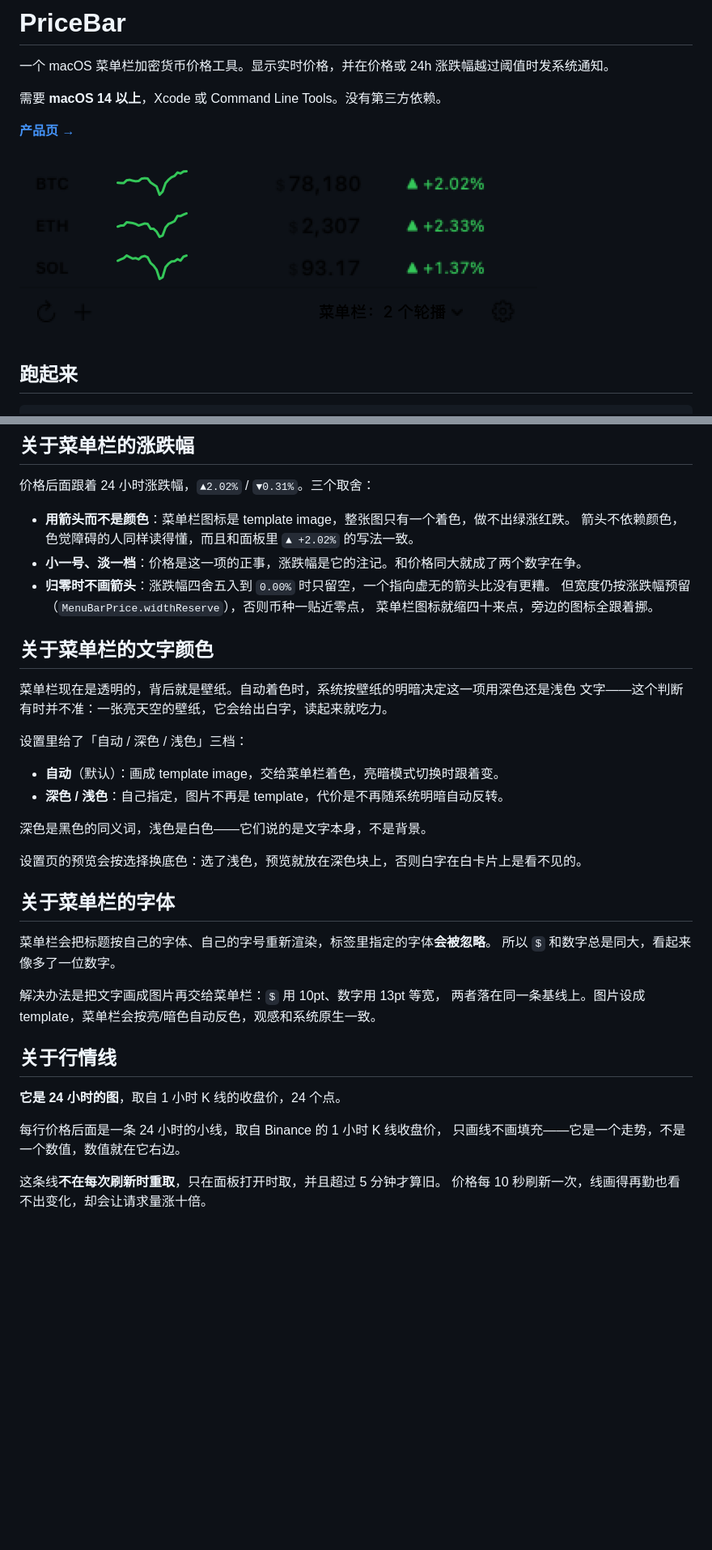
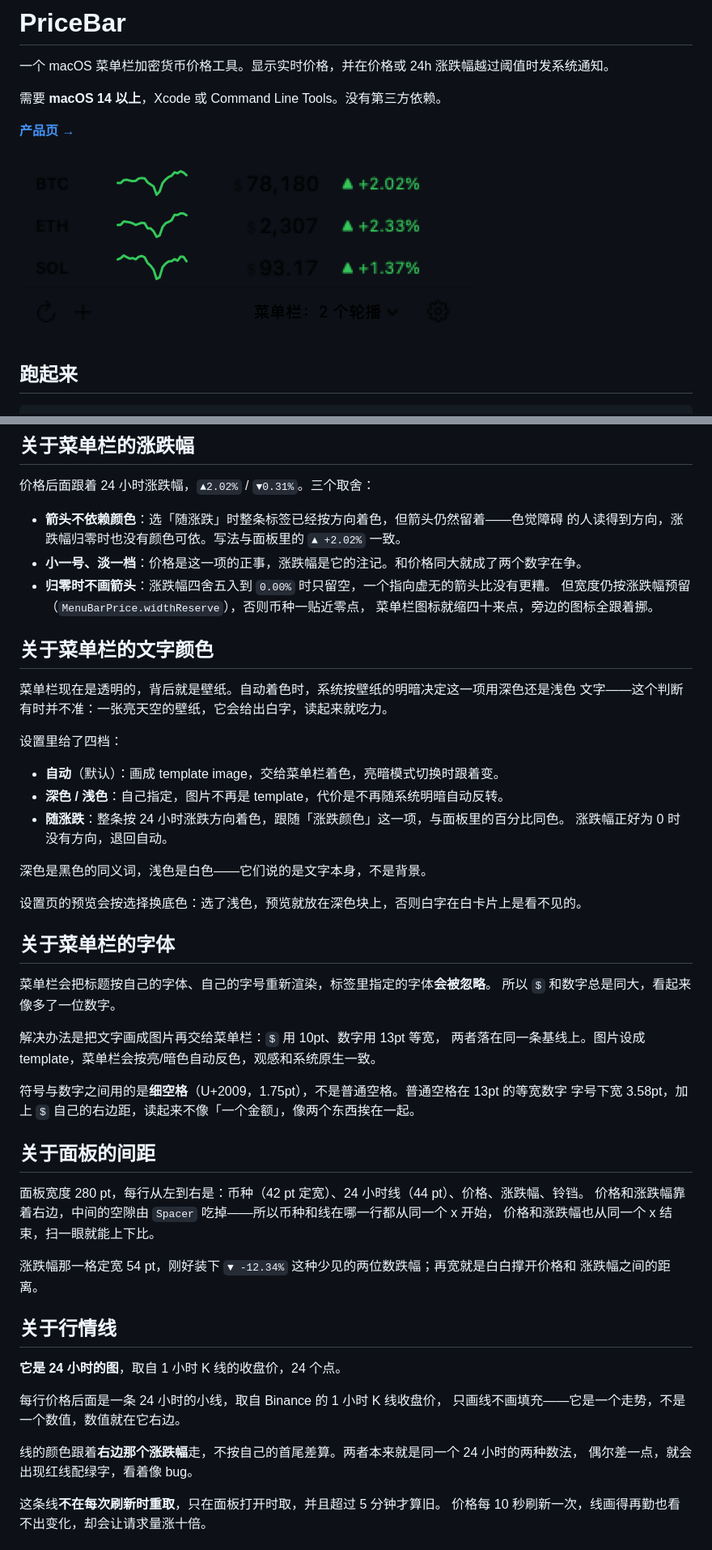
Before and after one commit to jovix0101/PriceBar, a Markdown page: README.md, 2 parts joined by grey strips. Shown at 81% size. Drawn GitHub-style; pictures changed too: docs/panel.png; blank space fills up the shorter version.

```diff
--- a/README.md
+++ b/README.md
@@ -106,8 +106,8 @@ app 不知道你从哪儿来，就让你自己选。默认绿涨红跌。
 
 价格后面跟着 24 小时涨跌幅，`▲2.02%` / `▼0.31%`。三个取舍：
 
-- **用箭头而不是颜色**：菜单栏图标是 template image，整张图只有一个着色，做不出绿涨红跌。
-  箭头不依赖颜色，色觉障碍的人同样读得懂，而且和面板里 `▲ +2.02%` 的写法一致。
+- **箭头不依赖颜色**：选「随涨跌」时整条标签已经按方向着色，但箭头仍然留着——色觉障碍
+  的人读得到方向，涨跌幅归零时也没有颜色可依。写法与面板里的 `▲ +2.02%` 一致。
 - **小一号、淡一档**：价格是这一项的正事，涨跌幅是它的注记。和价格同大就成了两个数字在争。
 - **归零时不画箭头**：涨跌幅四舍五入到 `0.00%` 时只留空，一个指向虚无的箭头比没有更糟。
   但宽度仍按涨跌幅预留（`MenuBarPrice.widthReserve`），否则币种一贴近零点，
@@ -118,10 +118,12 @@ app 不知道你从哪儿来，就让你自己选。默认绿涨红跌。
 菜单栏现在是透明的，背后就是壁纸。自动着色时，系统按壁纸的明暗决定这一项用深色还是浅色
 文字——这个判断有时并不准：一张亮天空的壁纸，它会给出白字，读起来就吃力。
 
-设置里给了「自动 / 深色 / 浅色」三档：
+设置里给了四档：
 
 - **自动**（默认）：画成 template image，交给菜单栏着色，亮暗模式切换时跟着变。
 - **深色 / 浅色**：自己指定，图片不再是 template，代价是不再随系统明暗自动反转。
+- **随涨跌**：整条按 24 小时涨跌方向着色，跟随「涨跌颜色」这一项，与面板里的百分比同色。
+  涨跌幅正好为 0 时没有方向，退回自动。
 
 深色是黑色的同义词，浅色是白色——它们说的是文字本身，不是背景。
 
@@ -135,12 +137,27 @@ app 不知道你从哪儿来，就让你自己选。默认绿涨红跌。
 解决办法是把文字画成图片再交给菜单栏：`$` 用 10pt、数字用 13pt 等宽，
 两者落在同一条基线上。图片设成 template，菜单栏会按亮/暗色自动反色，观感和系统原生一致。
 
+符号与数字之间用的是**细空格**（U+2009，1.75pt），不是普通空格。普通空格在 13pt 的等宽数字
+字号下宽 3.58pt，加上 `$` 自己的右边距，读起来不像「一个金额」，像两个东西挨在一起。
+
+## 关于面板的间距
+
+面板宽度 280 pt，每行从左到右是：币种（42 pt 定宽）、24 小时线（44 pt）、价格、涨跌幅、铃铛。
+价格和涨跌幅靠着右边，中间的空隙由 `Spacer` 吃掉——所以币种和线在哪一行都从同一个 x 开始，
+价格和涨跌幅也从同一个 x 结束，扫一眼就能上下比。
+
+涨跌幅那一格定宽 54 pt，刚好装下 `▼ -12.34%` 这种少见的两位数跌幅；再宽就是白白撑开价格和
+涨跌幅之间的距离。
+
 ## 关于行情线
 
 **它是 24 小时的图**，取自 1 小时 K 线的收盘价，24 个点。
 
 每行价格后面是一条 24 小时的小线，取自 Binance 的 1 小时 K 线收盘价，
 只画线不画填充——它是一个走势，不是一个数值，数值就在它右边。
+
+线的颜色跟着**右边那个涨跌幅**走，不按自己的首尾差算。两者本来就是同一个 24 小时的两种数法，
+偶尔差一点，就会出现红线配绿字，看着像 bug。
 
 这条线**不在每次刷新时重取**，只在面板打开时取，并且超过 5 分钟才算旧。
 价格每 10 秒刷新一次，线画得再勤也看不出变化，却会让请求量涨十倍。
```
Also changed, not shown: docs/settings.png, 8 other files.
